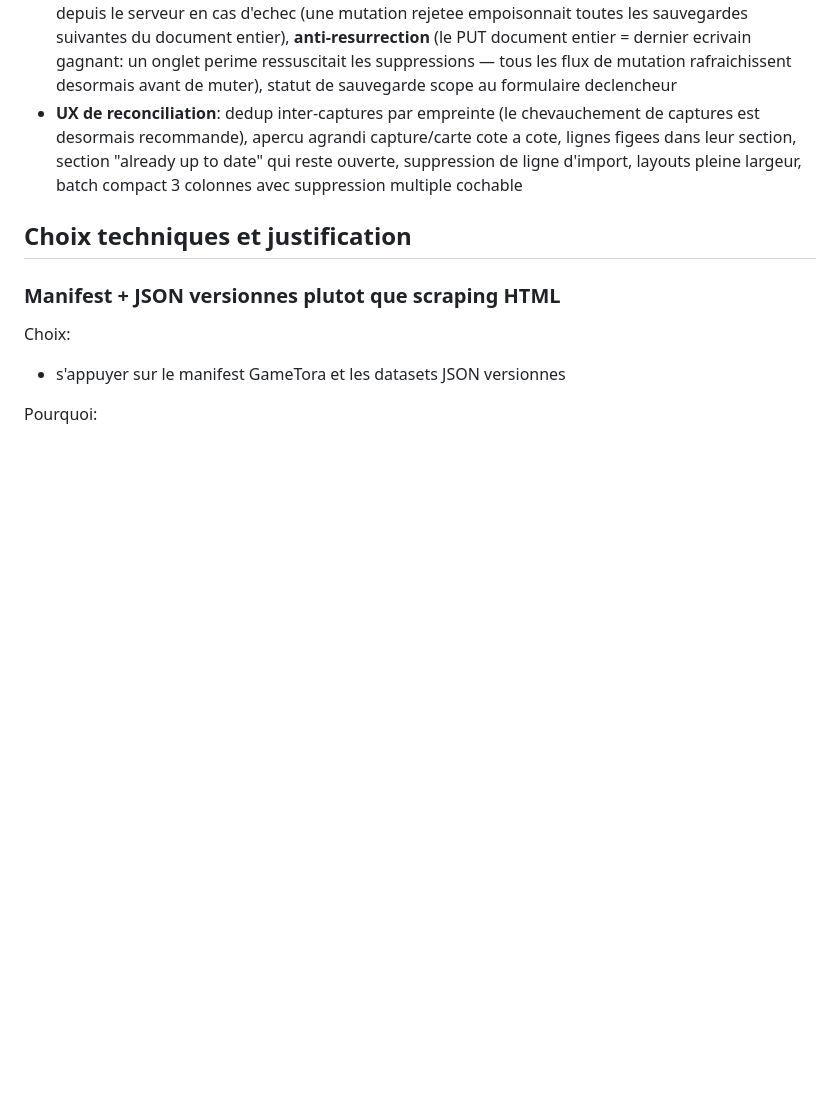
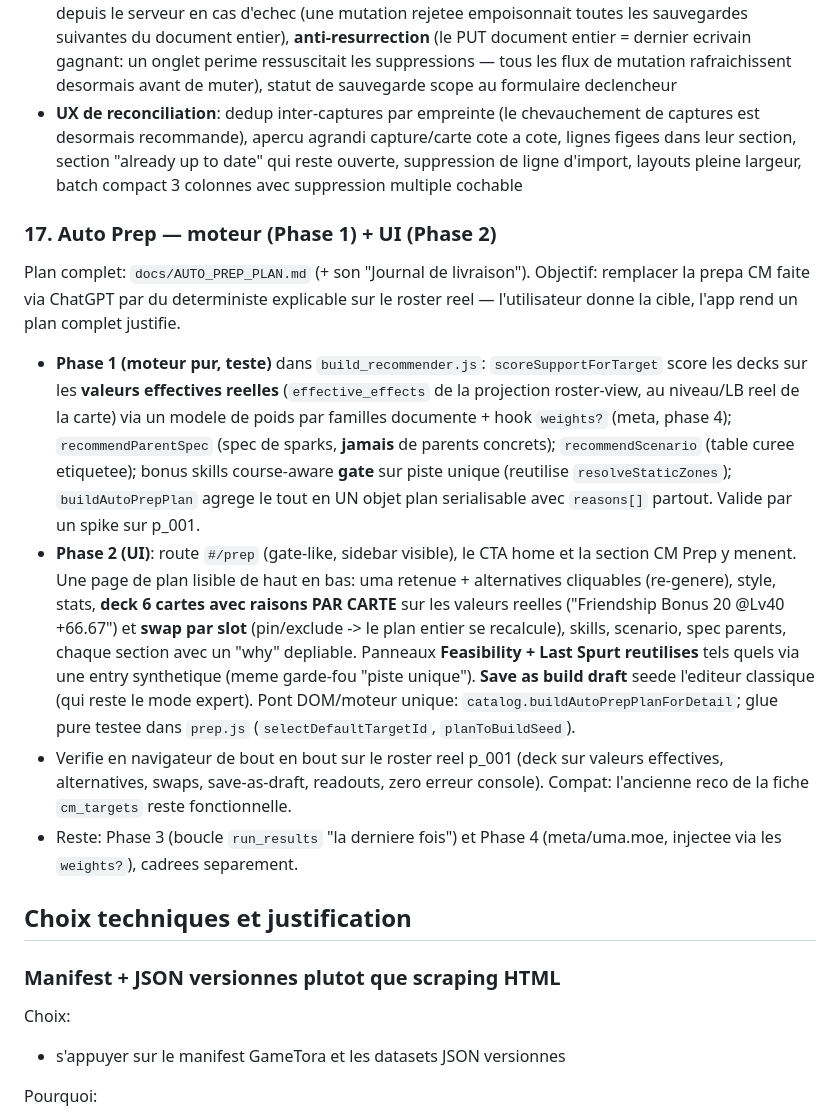
Before and after one commit to ranglier/umamusume_roster_manager, a Markdown page: docs/PROJECT_STATUS.md, the part around the change. Rendered like a GitHub page; blank space fills up the shorter version.

```diff
--- a/docs/PROJECT_STATUS.md
+++ b/docs/PROJECT_STATUS.md
@@ -671,6 +671,38 @@ corrige une serie de problemes invisibles en test (detail par item dans
   layouts pleine largeur, batch compact 3 colonnes avec suppression
   multiple cochable
 
+### 17. Auto Prep — moteur (Phase 1) + UI (Phase 2)
+
+Plan complet: `docs/AUTO_PREP_PLAN.md` (+ son "Journal de livraison"). Objectif:
+remplacer la prepa CM faite via ChatGPT par du deterministe explicable sur le
+roster reel — l'utilisateur donne la cible, l'app rend un plan complet justifie.
+
+- **Phase 1 (moteur pur, teste)** dans `build_recommender.js`:
+  `scoreSupportForTarget` score les decks sur les **valeurs effectives reelles**
+  (`effective_effects` de la projection roster-view, au niveau/LB reel de la
+  carte) via un modele de poids par familles documente + hook `weights?` (meta,
+  phase 4); `recommendParentSpec` (spec de sparks, **jamais** de parents
+  concrets); `recommendScenario` (table curee etiquetee); bonus skills
+  course-aware **gate** sur piste unique (reutilise `resolveStaticZones`);
+  `buildAutoPrepPlan` agrege le tout en UN objet plan serialisable avec
+  `reasons[]` partout. Valide par un spike sur p_001.
+- **Phase 2 (UI)**: route `#/prep` (gate-like, sidebar visible), le CTA home et
+  la section CM Prep y menent. Une page de plan lisible de haut en bas: uma
+  retenue + alternatives cliquables (re-genere), style, stats, **deck 6 cartes
+  avec raisons PAR CARTE** sur les valeurs reelles ("Friendship Bonus 20
+  @Lv40 +66.67") et **swap par slot** (pin/exclude -> le plan entier se
+  recalcule), skills, scenario, spec parents, chaque section avec un "why"
+  depliable. Panneaux **Feasibility + Last Spurt reutilises** tels quels via une
+  entry synthetique (meme garde-fou "piste unique"). **Save as build draft**
+  seede l'editeur classique (qui reste le mode expert). Pont DOM/moteur unique:
+  `catalog.buildAutoPrepPlanForDetail`; glue pure testee dans `prep.js`
+  (`selectDefaultTargetId`, `planToBuildSeed`).
+- Verifie en navigateur de bout en bout sur le roster reel p_001 (deck sur
+  valeurs effectives, alternatives, swaps, save-as-draft, readouts, zero erreur
+  console). Compat: l'ancienne reco de la fiche `cm_targets` reste fonctionnelle.
+- Reste: Phase 3 (boucle `run_results` "la derniere fois") et Phase 4
+  (meta/uma.moe, injectee via les `weights?`), cadrees separement.
+
 ## Choix techniques et justification
 
 ### Manifest + JSON versionnes plutot que scraping HTML
```
Also changed, not shown: docs/AUTO_PREP_PLAN.md (+32 -0 lines).
